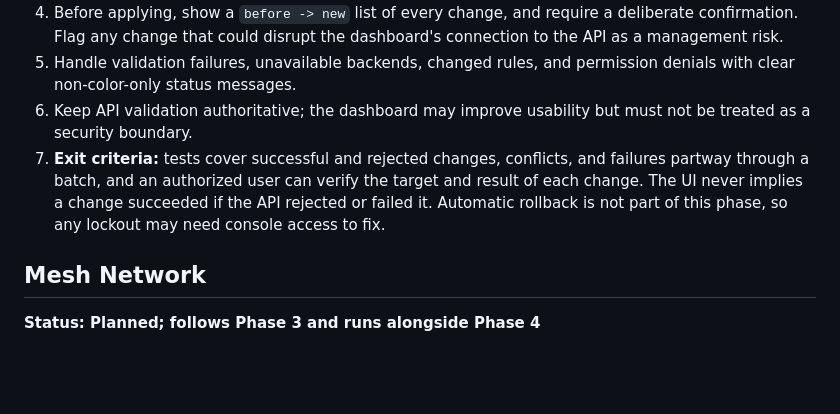
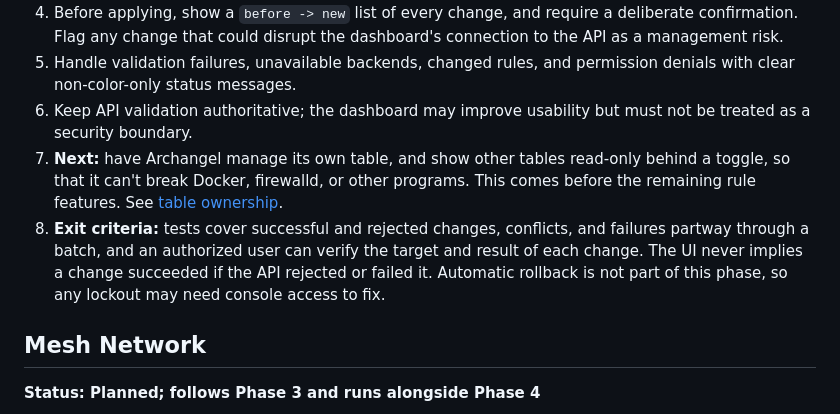
Before and after one commit to Alfredsson418/archangel, a Markdown page: docs/roadmap.md, the part around the change. Drawn GitHub-style; blank space fills up the shorter version.

```diff
--- a/docs/roadmap.md
+++ b/docs/roadmap.md
@@ -171,7 +171,8 @@ The API already supports structured rule creation and deletion. The dashboard ca
 4. Before applying, show a `before -> new` list of every change, and require a deliberate confirmation. Flag any change that could disrupt the dashboard's connection to the API as a management risk.
 5. Handle validation failures, unavailable backends, changed rules, and permission denials with clear non-color-only status messages.
 6. Keep API validation authoritative; the dashboard may improve usability but must not be treated as a security boundary.
-7. **Exit criteria:** tests cover successful and rejected changes, conflicts, and failures partway through a batch, and an authorized user can verify the target and result of each change. The UI never implies a change succeeded if the API rejected or failed it. Automatic rollback is not part of this phase, so any lockout may need console access to fix.
+7. **Next:** have Archangel manage its own table, and show other tables read-only behind a toggle, so that it can't break Docker, firewalld, or other programs. This comes before the remaining rule features. See [table ownership](phases/phase-3.md#next-step-table-ownership).
+8. **Exit criteria:** tests cover successful and rejected changes, conflicts, and failures partway through a batch, and an authorized user can verify the target and result of each change. The UI never implies a change succeeded if the API rejected or failed it. Automatic rollback is not part of this phase, so any lockout may need console access to fix.
 
 ## Mesh Network
 
```
Also changed, not shown: docs/phases/phase-3.md (+38 -2 lines).
